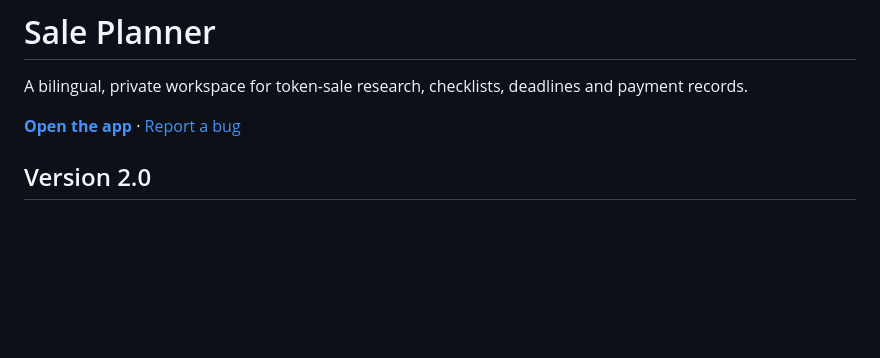
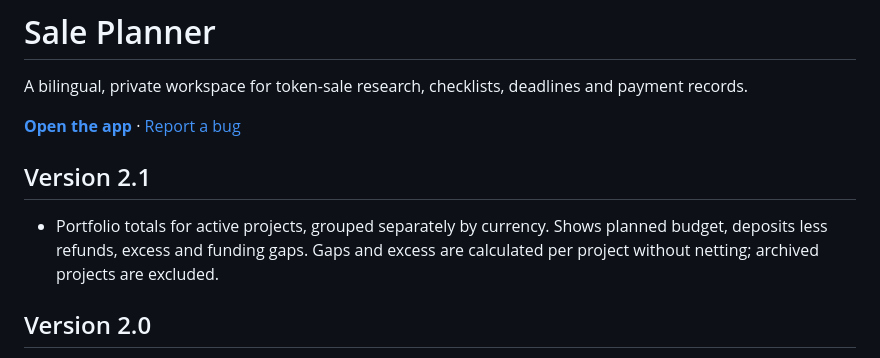
Before and after one commit to IRB888/token-sale-checklist, a Markdown page: README.md, the part around the change. Drawn GitHub-style; blank space fills up the shorter version.

Commit message:
Document v2.1 portfolio accounting and archive handling

```diff
--- a/README.md
+++ b/README.md
@@ -3,6 +3,10 @@
 A bilingual, private workspace for token-sale research, checklists, deadlines and payment records.
 
 **[Open the app](https://irb888.github.io/token-sale-checklist/)** · [Report a bug](https://github.com/IRB888/token-sale-checklist/issues)
+
+## Version 2.1
+
+- Portfolio totals for active projects, grouped separately by currency. Shows planned budget, deposits less refunds, excess and funding gaps. Gaps and excess are calculated per project without netting; archived projects are excluded.
 
 ## Version 2.0
 
```
